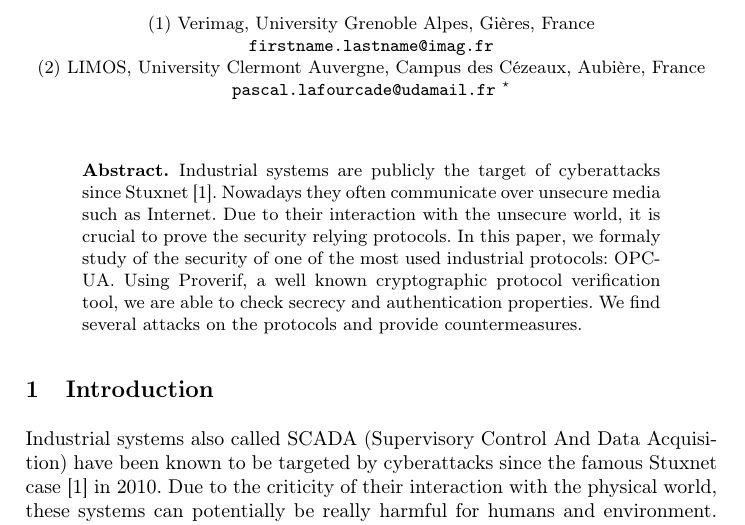
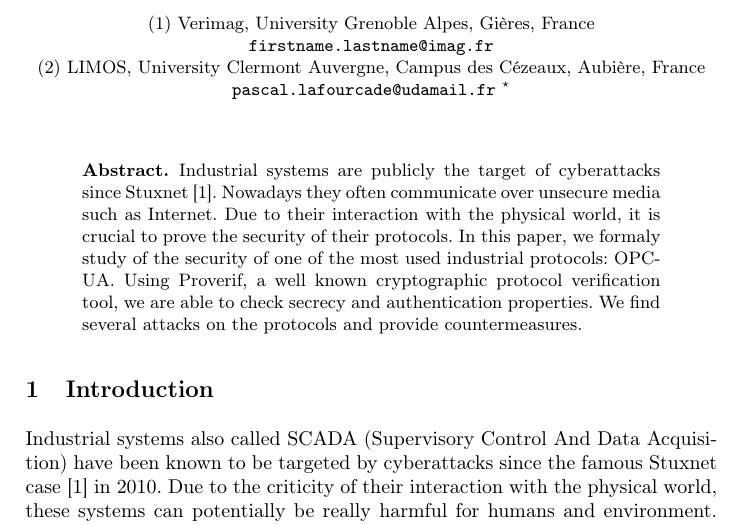
Before and after one commit to drakes00/ics-protocol-models, a LaTeX thesis (papers/verif/verif.tex): part of page 1 of 8, cut so that both start at the same text. Compiled offline with pdfLaTeX.

Commit message:
revert abstract

```diff
--- a/papers/verif/verif.tex
+++ b/papers/verif/verif.tex
@@ -79,8 +79,8 @@
 \begin{abstract}
     Industrial systems are publicly the target of cyberattacks since Stuxnet
     \cite{Lan11}.  Nowadays they often communicate over unsecure media such
-    as Internet.  Due to their interaction with the unsecure  world, it
-    is crucial to prove the security relying protocols.  In this
+    as Internet.  Due to their interaction with the physical world, it
+    is crucial to prove the security of their protocols.  In this
     paper, we  formaly study of the security of one of the
     most used industrial protocols: \opcua.  Using
     Proverif, a well known cryptographic protocol verification tool,
```
